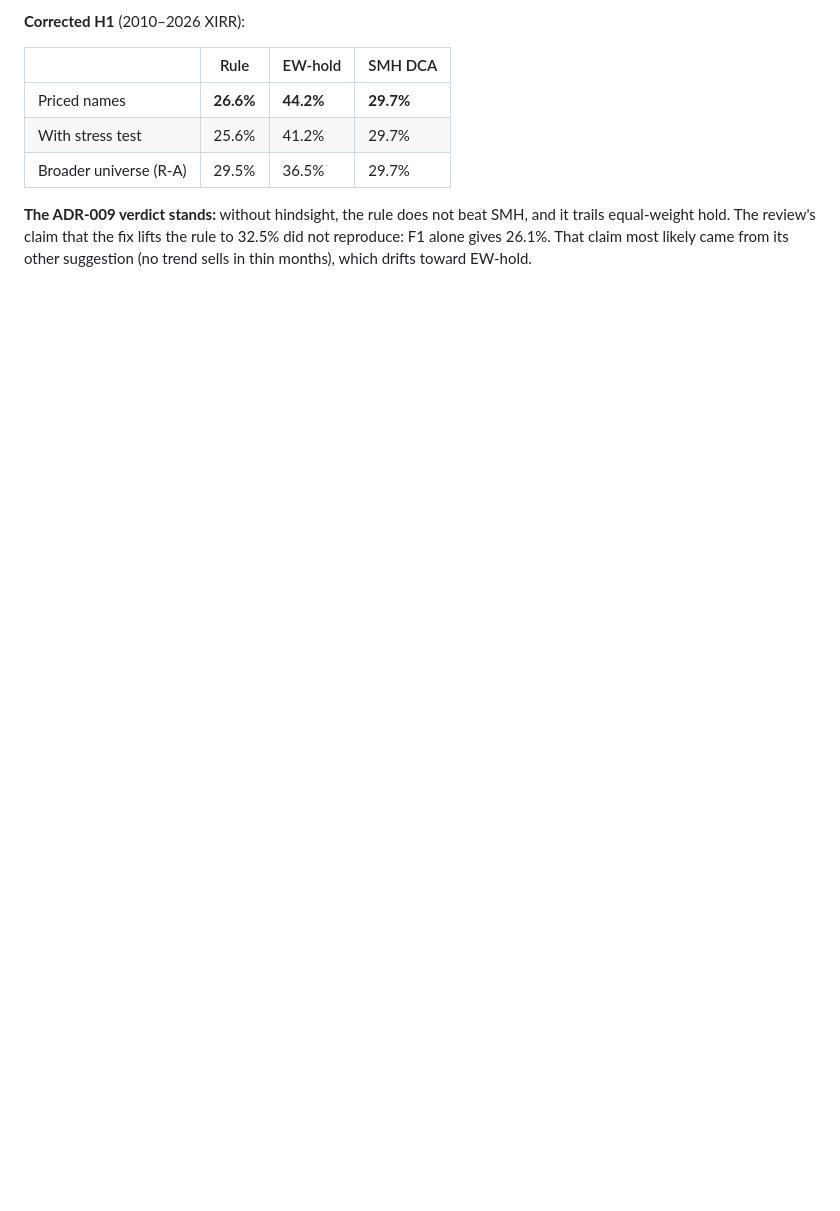
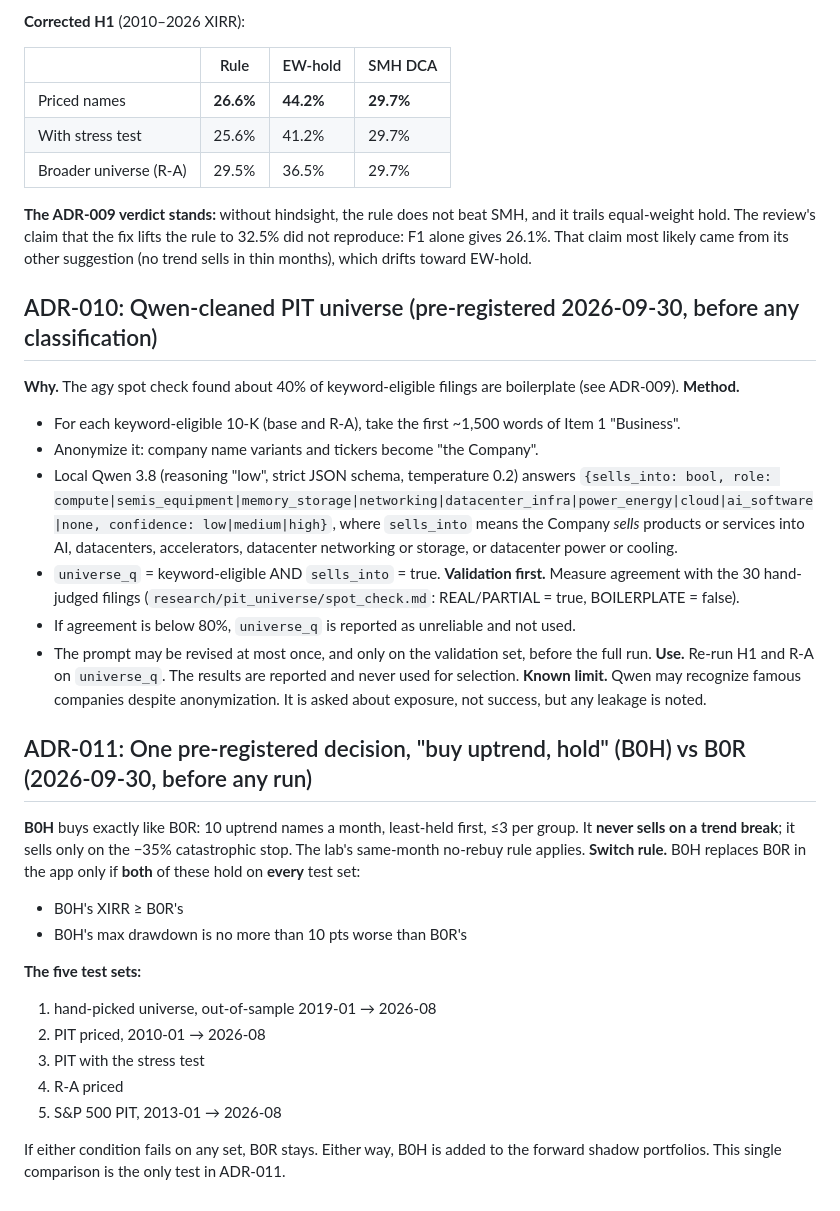
Before and after one commit to yash0530/FinRes, a Markdown page: DECISIONS.md, the part around the change. GitHub-like rendering; blank space fills up the shorter version.

```diff
--- a/DECISIONS.md
+++ b/DECISIONS.md
@@ -324,3 +324,31 @@ An independent review (agy) found three bugs. The TL verified each against the d
 | Broader universe (R-A) | 29.5% | 36.5% | 29.7% |
 
 **The ADR-009 verdict stands:** without hindsight, the rule does not beat SMH, and it trails equal-weight hold. The review's claim that the fix lifts the rule to 32.5% did not reproduce: F1 alone gives 26.1%. That claim most likely came from its other suggestion (no trend sells in thin months), which drifts toward EW-hold.
+
+## ADR-010: Qwen-cleaned PIT universe (pre-registered 2026-09-30, before any classification)
+**Why.** The agy spot check found about 40% of keyword-eligible filings are boilerplate (see ADR-009).
+**Method.**
+- For each keyword-eligible 10-K (base and R-A), take the first ~1,500 words of Item 1 "Business".
+- Anonymize it: company name variants and tickers become "the Company".
+- Local Qwen 3.8 (reasoning "low", strict JSON schema, temperature 0.2) answers `{sells_into: bool, role: compute|semis_equipment|memory_storage|networking|datacenter_infra|power_energy|cloud|ai_software|none, confidence: low|medium|high}`, where `sells_into` means the Company *sells* products or services into AI, datacenters, accelerators, datacenter networking or storage, or datacenter power or cooling.
+- `universe_q` = keyword-eligible AND `sells_into` = true.
+**Validation first.** Measure agreement with the 30 hand-judged filings (`research/pit_universe/spot_check.md`: REAL/PARTIAL = true, BOILERPLATE = false).
+- If agreement is below 80%, `universe_q` is reported as unreliable and not used.
+- The prompt may be revised at most once, and only on the validation set, before the full run.
+**Use.** Re-run H1 and R-A on `universe_q`. The results are reported and never used for selection.
+**Known limit.** Qwen may recognize famous companies despite anonymization. It is asked about exposure, not success, but any leakage is noted.
+
+## ADR-011: One pre-registered decision, "buy uptrend, hold" (B0H) vs B0R (2026-09-30, before any run)
+**B0H** buys exactly like B0R: 10 uptrend names a month, least-held first, ≤3 per group. It **never sells on a trend break**; it sells only on the −35% catastrophic stop. The lab's same-month no-rebuy rule applies.
+**Switch rule.** B0H replaces B0R in the app only if **both** of these hold on **every** test set:
+- B0H's XIRR ≥ B0R's
+- B0H's max drawdown is no more than 10 pts worse than B0R's
+
+**The five test sets:**
+1. hand-picked universe, out-of-sample 2019-01 → 2026-08
+2. PIT priced, 2010-01 → 2026-08
+3. PIT with the stress test
+4. R-A priced
+5. S&P 500 PIT, 2013-01 → 2026-08
+
+If either condition fails on any set, B0R stays. Either way, B0H is added to the forward shadow portfolios. This single comparison is the only test in ADR-011.
```
Also changed, not shown: docs/PLAN_v2.md (added, +54 -0 lines).
